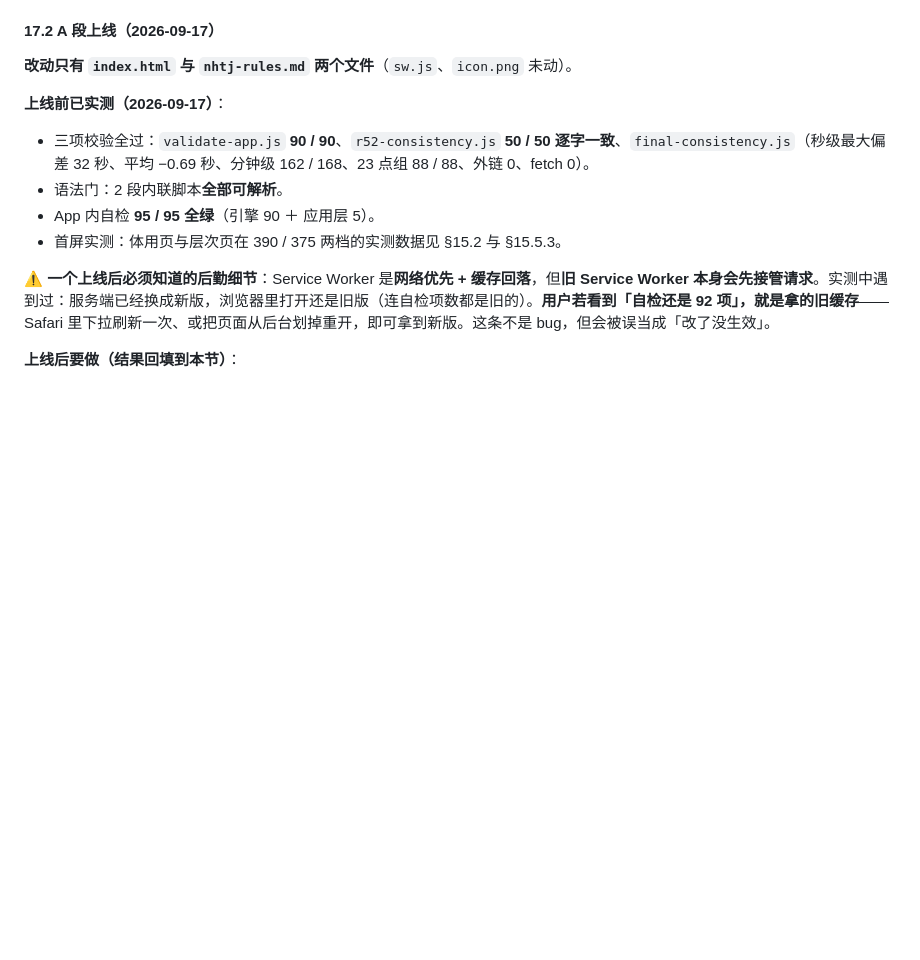
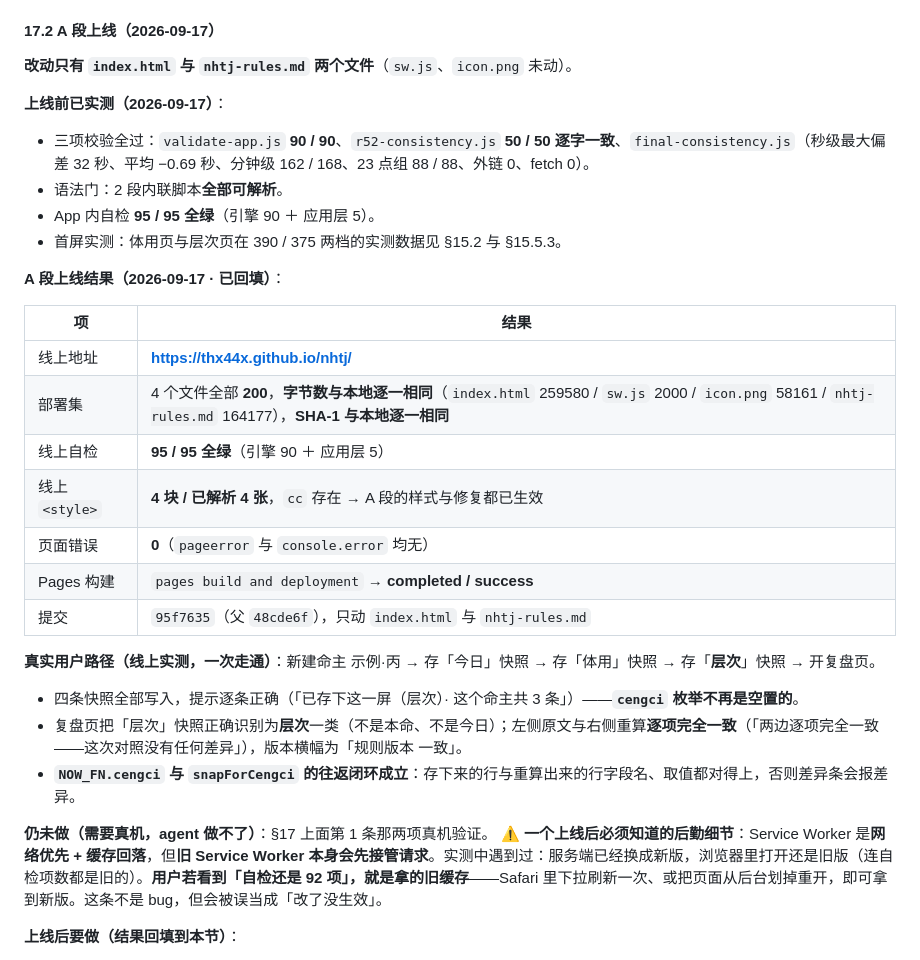
Before and after one commit to Thx44x/nhtj, a Markdown page: nhtj-rules.md, the part around the change. GitHub-like rendering; blank space fills up the shorter version.

Commit message:
v10 · 回填 A 段上线结果到说明书 §17.2
- 线上自检 95/95、4 文件字节与 SHA-1 均与本地一致、页面错误 0
- 真实用户路径：新建命主 → 今日/体用/层次三条快照 → 复盘，cengci 往返闭环成立

```diff
--- a/nhtj-rules.md
+++ b/nhtj-rules.md
@@ -2215,6 +2215,25 @@ F 态这一条会救很多未来的人：新版本写进去的快照，老版本
 - App 内自检 **95 / 95 全绿**（引擎 90 ＋ 应用层 5）。
 - 首屏实测：体用页与层次页在 390 / 375 两档的实测数据见 §15.2 与 §15.5.3。
 
+**A 段上线结果（2026-09-17 · 已回填）**：
+
+| 项 | 结果 |
+|---|---|
+| 线上地址 | **https://thx44x.github.io/nhtj/** |
+| 部署集 | 4 个文件全部 **200**，**字节数与本地逐一相同**（`index.html` 259580 / `sw.js` 2000 / `icon.png` 58161 / `nhtj-rules.md` 164177），**SHA-1 与本地逐一相同** |
+| 线上自检 | **95 / 95 全绿**（引擎 90 ＋ 应用层 5） |
+| 线上 `<style>` | **4 块 / 已解析 4 张**，`cc` 存在 → A 段的样式与修复都已生效 |
+| 页面错误 | **0**（`pageerror` 与 `console.error` 均无） |
+| Pages 构建 | `pages build and deployment` → **completed / success** |
+| 提交 | `95f7635`（父 `48cde6f`），只动 `index.html` 与 `nhtj-rules.md` |
+
+**真实用户路径（线上实测，一次走通）**：新建命主 示例·丙 → 存「今日」快照 → 存「体用」快照 → 存「**层次**」快照 → 开复盘页。
+
+- 四条快照全部写入，提示逐条正确（「已存下这一屏（层次）· 这个命主共 3 条」）——**`cengci` 枚举不再是空置的**。
+- 复盘页把「层次」快照正确识别为**层次**一类（不是本命、不是今日）；左侧原文与右侧重算**逐项完全一致**（「两边逐项完全一致——这次对照没有任何差异」），版本横幅为「规则版本 一致」。
+- **`NOW_FN.cengci` 与 `snapForCengci` 的往返闭环成立**：存下来的行与重算出来的行字段名、取值都对得上，否则差异条会报差异。
+
+**仍未做（需要真机，agent 做不了）**：§17 上面第 1 条那两项真机验证。
 **⚠️ 一个上线后必须知道的后勤细节**：Service Worker 是**网络优先 + 缓存回落**，但**旧 Service Worker 本身会先接管请求**。实测中遇到过：服务端已经换成新版，浏览器里打开还是旧版（连自检项数都是旧的）。**用户若看到「自检还是 92 项」，就是拿的旧缓存**——Safari 里下拉刷新一次、或把页面从后台划掉重开，即可拿到新版。这条不是 bug，但会被误当成「改了没生效」。
 
 **上线后要做（结果回填到本节）**：
```
